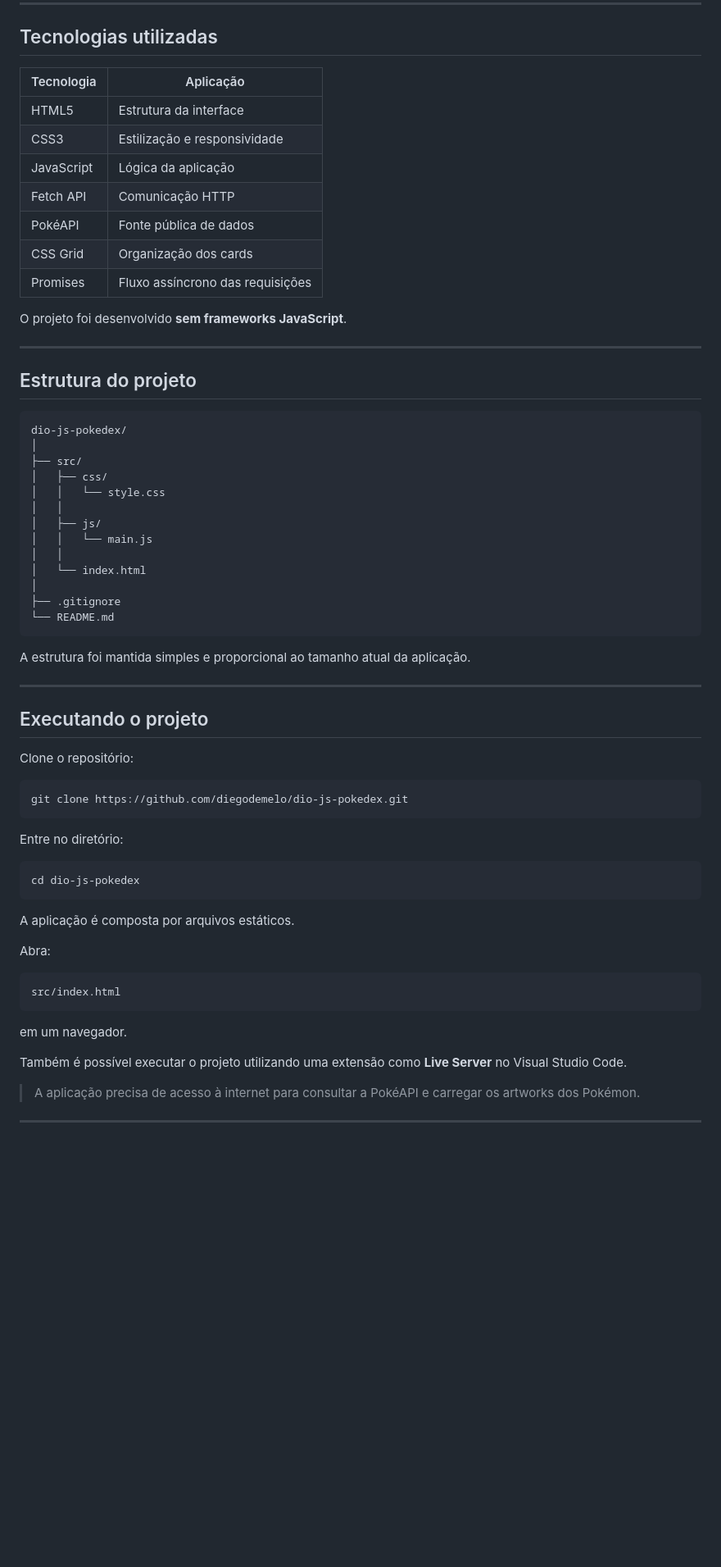
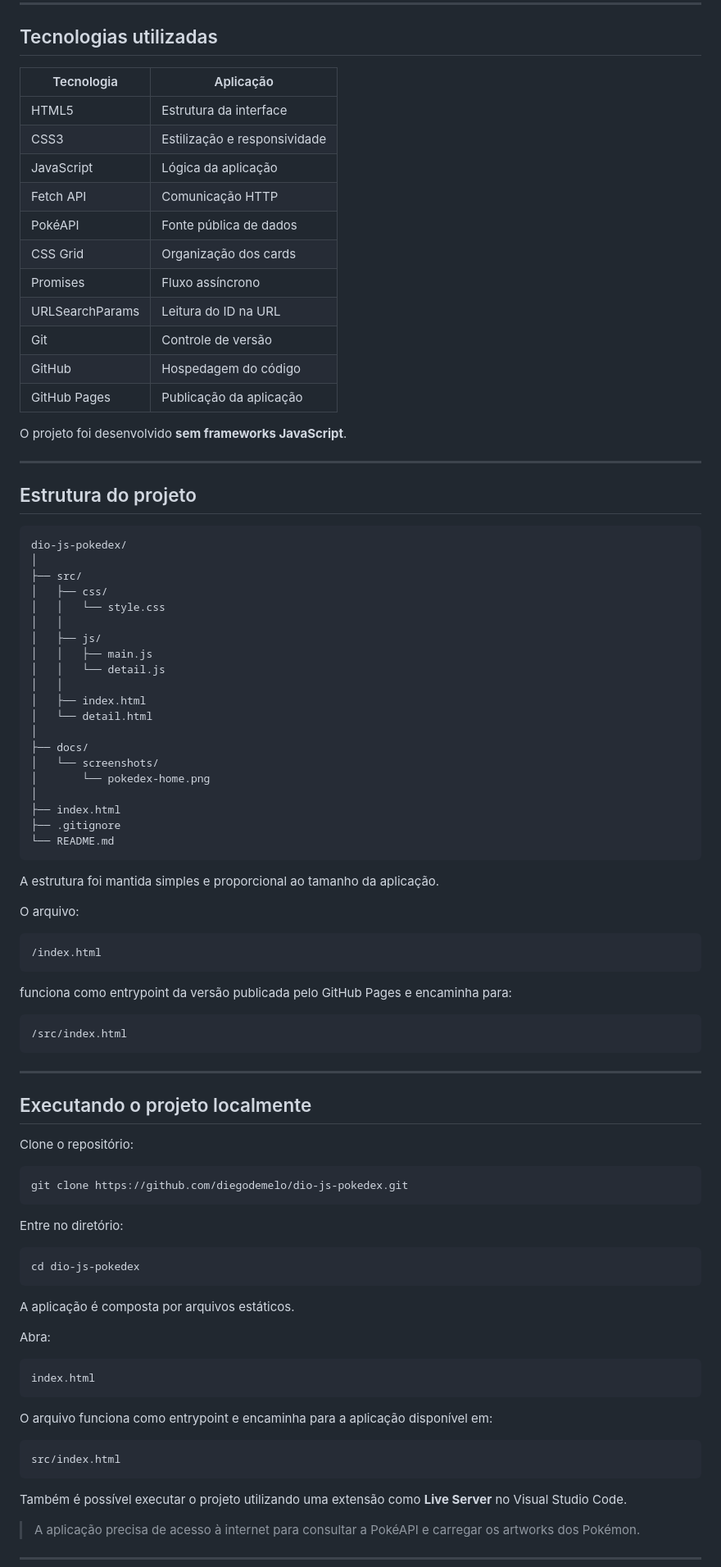
Before and after one commit to diegodemelo/dio-js-pokedex, a Markdown page: README.md, the part around one of its changes. Shown at 82% size. Rendered like a GitHub page; blank space fills up the shorter version.

````diff
--- a/README.md
+++ b/README.md
@@ -239,15 +401,19 @@ Esse comportamento evita que um Pokémon deixe de apresentar imagem quando uma d
 
 ## Tecnologias utilizadas
 
-| Tecnologia | Aplicação                        |
-| ---------- | -------------------------------- |
-| HTML5      | Estrutura da interface           |
-| CSS3       | Estilização e responsividade     |
-| JavaScript | Lógica da aplicação              |
-| Fetch API  | Comunicação HTTP                 |
-| PokéAPI    | Fonte pública de dados           |
-| CSS Grid   | Organização dos cards            |
-| Promises   | Fluxo assíncrono das requisições |
+| Tecnologia      | Aplicação                    |
+| --------------- | ---------------------------- |
+| HTML5           | Estrutura da interface       |
+| CSS3            | Estilização e responsividade |
+| JavaScript      | Lógica da aplicação          |
+| Fetch API       | Comunicação HTTP             |
+| PokéAPI         | Fonte pública de dados       |
+| CSS Grid        | Organização dos cards        |
+| Promises        | Fluxo assíncrono             |
+| URLSearchParams | Leitura do ID na URL         |
+| Git             | Controle de versão           |
+| GitHub          | Hospedagem do código         |
+| GitHub Pages    | Publicação da aplicação      |
 
 O projeto foi desenvolvido **sem frameworks JavaScript**.
 
@@ -263,19 +429,38 @@ dio-js-pokedex/
 │   │   └── style.css
 │   │
 │   ├── js/
-│   │   └── main.js
+│   │   ├── main.js
+│   │   └── detail.js
 │   │
-│   └── index.html
+│   ├── index.html
+│   └── detail.html
 │
+├── docs/
+│   └── screenshots/
+│       └── pokedex-home.png
+│
+├── index.html
 ├── .gitignore
 └── README.md
 ```
 
-A estrutura foi mantida simples e proporcional ao tamanho atual da aplicação.
+A estrutura foi mantida simples e proporcional ao tamanho da aplicação.
+
+O arquivo:
+
+```text
+/index.html
+```
+
+funciona como entrypoint da versão publicada pelo GitHub Pages e encaminha para:
+
+```text
+/src/index.html
+```
 
 ---
 
-## Executando o projeto
+## Executando o projeto localmente
 
 Clone o repositório:
 
@@ -294,10 +479,14 @@ A aplicação é composta por arquivos estáticos.
 Abra:
 
 ```text
+index.html
+```
+
+O arquivo funciona como entrypoint e encaminha para a aplicação disponível em:
+
+```text
 src/index.html
 ```
-
-em um navegador.
 
 Também é possível executar o projeto utilizando uma extensão como **Live Server** no Visual Studio Code.
 
````
Also changed, not shown: other parts of README.md (+346 -37 lines).
